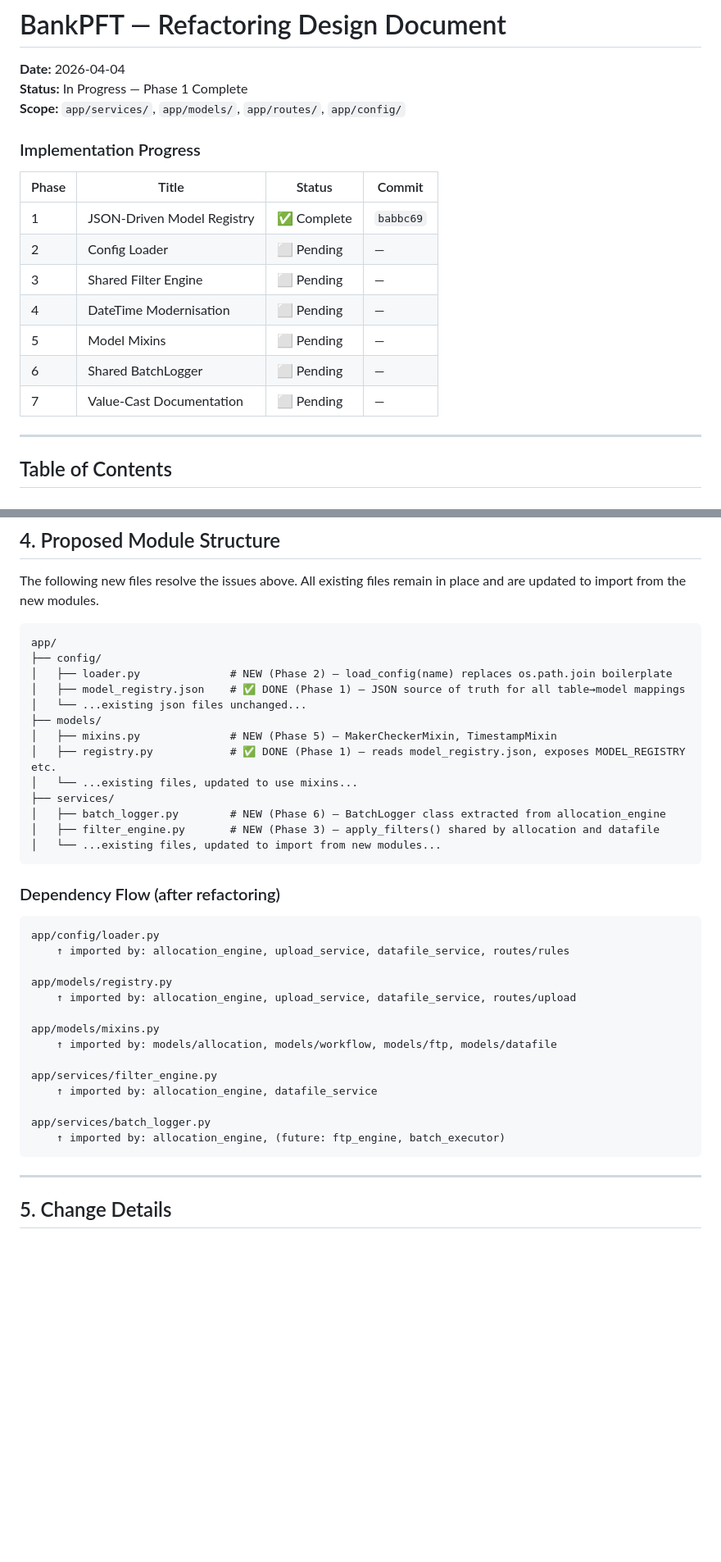
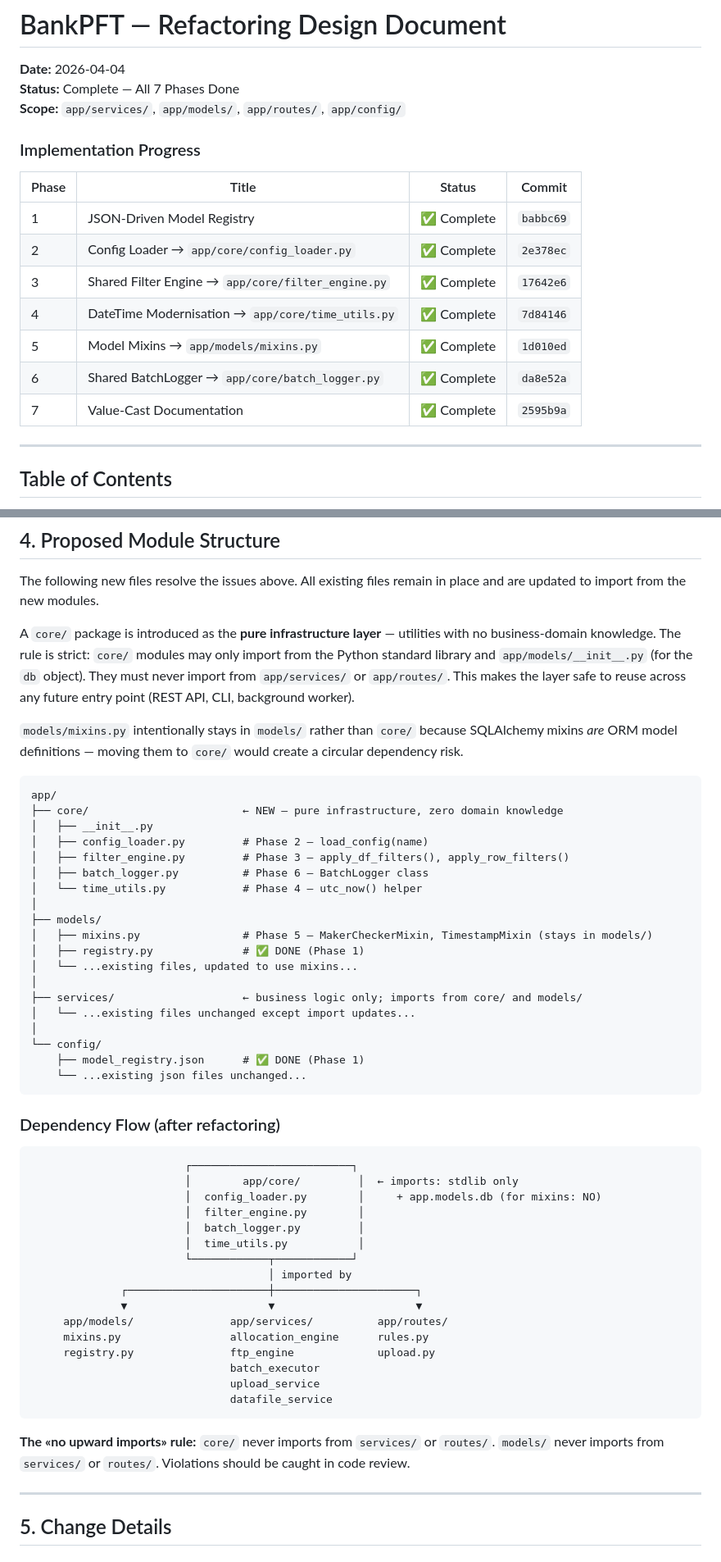
Before and after one commit to dgomatenten/BankPFT_Demo, a Markdown page: docs/REFACTORING.md, 2 parts joined by grey strips. Shown at 82% size. Rendered like a GitHub page; blank space fills up the shorter version.

Commit message:
docs: mark all refactoring phases complete in REFACTORING.md

````diff
--- a/docs/REFACTORING.md
+++ b/docs/REFACTORING.md
@@ -1,7 +1,7 @@
 # BankPFT — Refactoring Design Document
 
 **Date:** 2026-04-04
-**Status:** In Progress — Phase 1 Complete
+**Status:** Complete — All 7 Phases Done
 **Scope:** `app/services/`, `app/models/`, `app/routes/`, `app/config/`
 
 ### Implementation Progress
@@ -9,12 +9,12 @@
 | Phase | Title | Status | Commit |
 |---|---|---|---|
 | 1 | JSON-Driven Model Registry | ✅ Complete | `babbc69` |
-| 2 | Config Loader | ⬜ Pending | — |
-| 3 | Shared Filter Engine | ⬜ Pending | — |
-| 4 | DateTime Modernisation | ⬜ Pending | — |
-| 5 | Model Mixins | ⬜ Pending | — |
-| 6 | Shared BatchLogger | ⬜ Pending | — |
-| 7 | Value-Cast Documentation | ⬜ Pending | — |
+| 2 | Config Loader → `app/core/config_loader.py` | ✅ Complete | `2e378ec` |
+| 3 | Shared Filter Engine → `app/core/filter_engine.py` | ✅ Complete | `17642e6` |
+| 4 | DateTime Modernisation → `app/core/time_utils.py` | ✅ Complete | `7d84146` |
+| 5 | Model Mixins → `app/models/mixins.py` | ✅ Complete | `1d010ed` |
+| 6 | Shared BatchLogger → `app/core/batch_logger.py` | ✅ Complete | `da8e52a` |
+| 7 | Value-Cast Documentation | ✅ Complete | `2595b9a` |
 
 ---
 
@@ -307,40 +307,54 @@ These are **intentionally different** in scope—upload deals with typed DataFra
 
 The following new files resolve the issues above. All existing files remain in place and are updated to import from the new modules.
 
+A `core/` package is introduced as the **pure infrastructure layer** — utilities with no business-domain knowledge. The rule is strict: `core/` modules may only import from the Python standard library and `app/models/__init__.py` (for the `db` object). They must never import from `app/services/` or `app/routes/`. This makes the layer safe to reuse across any future entry point (REST API, CLI, background worker).
+
+`models/mixins.py` intentionally stays in `models/` rather than `core/` because SQLAlchemy mixins _are_ ORM model definitions — moving them to `core/` would create a circular dependency risk.
+
 ```
 app/
-├── config/
-│   ├── loader.py              # NEW (Phase 2) — load_config(name) replaces os.path.join boilerplate
-│   ├── model_registry.json    # ✅ DONE (Phase 1) — JSON source of truth for all table→model mappings
-│   └── ...existing json files unchanged...
+├── core/                        ← NEW — pure infrastructure, zero domain knowledge
+│   ├── __init__.py
+│   ├── config_loader.py         # Phase 2 — load_config(name)
+│   ├── filter_engine.py         # Phase 3 — apply_df_filters(), apply_row_filters()
+│   ├── batch_logger.py          # Phase 6 — BatchLogger class
+│   └── time_utils.py            # Phase 4 — utc_now() helper
+│
 ├── models/
-│   ├── mixins.py              # NEW (Phase 5) — MakerCheckerMixin, TimestampMixin
-│   ├── registry.py            # ✅ DONE (Phase 1) — reads model_registry.json, exposes MODEL_REGISTRY etc.
+│   ├── mixins.py                # Phase 5 — MakerCheckerMixin, TimestampMixin (stays in models/)
+│   ├── registry.py              # ✅ DONE (Phase 1)
 │   └── ...existing files, updated to use mixins...
-├── services/
-│   ├── batch_logger.py        # NEW (Phase 6) — BatchLogger class extracted from allocation_engine
-│   ├── filter_engine.py       # NEW (Phase 3) — apply_filters() shared by allocation and datafile
-│   └── ...existing files, updated to import from new modules...
+│
+├── services/                    ← business logic only; imports from core/ and models/
+│   └── ...existing files unchanged except import updates...
+│
+└── config/
+    ├── model_registry.json      # ✅ DONE (Phase 1)
+    └── ...existing json files unchanged...
 ```
 
 ### Dependency Flow (after refactoring)
 
 ```
-app/config/loader.py
-    ↑ imported by: allocation_engine, upload_service, datafile_service, routes/rules
+                        ┌─────────────────────────┐
+                        │        app/core/         │  ← imports: stdlib only
+                        │  config_loader.py        │     + app.models.db (for mixins: NO)
+                        │  filter_engine.py        │
+                        │  batch_logger.py         │
+                        │  time_utils.py           │
+                        └────────────┬────────────┘
+                                     │ imported by
+              ┌──────────────────────┼──────────────────────┐
+              ▼                      ▼                      ▼
+     app/models/               app/services/          app/routes/
+     mixins.py                 allocation_engine      rules.py
+     registry.py               ftp_engine             upload.py
+                               batch_executor
+                               upload_service
+                               datafile_service
+```
 
-app/models/registry.py
-    ↑ imported by: allocation_engine, upload_service, datafile_service, routes/upload
-
-app/models/mixins.py
-    ↑ imported by: models/allocation, models/workflow, models/ftp, models/datafile
-
-app/services/filter_engine.py
-    ↑ imported by: allocation_engine, datafile_service
-
-app/services/batch_logger.py
-    ↑ imported by: allocation_engine, (future: ftp_engine, batch_executor)
-```
+**The «no upward imports» rule:** `core/` never imports from `services/` or `routes/`. `models/` never imports from `services/` or `routes/`. Violations should be caught in code review.
 
 ---
 
````
Also changed, not shown: other parts of docs/REFACTORING.md (+37 -29 lines).
